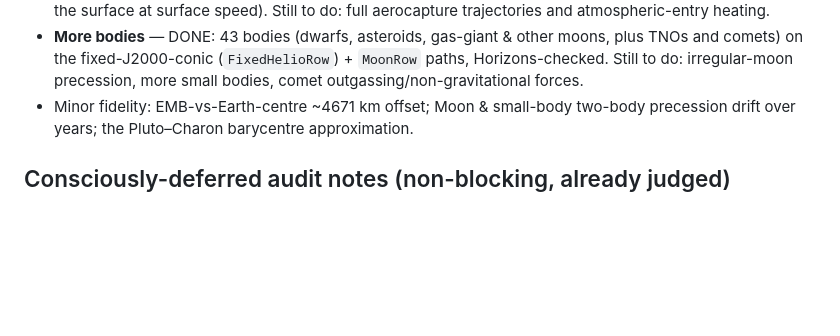
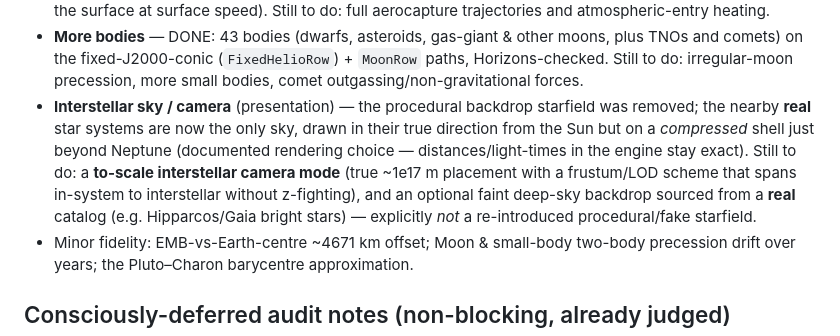
Before and after one commit to Wickemu/light-lag, a Markdown page: ROADMAP.md, the part around the change. Rendered like a GitHub page; blank space fills up the shorter version.

Commit message:
Roadmap: add to-scale interstellar sky / camera mode (non-fake backdrop)
Records the path forward after removing the procedural starfield: a to-scale
interstellar camera and an optional real-catalog deep-sky backdrop, explicitly
not a re-introduced fake starfield.

Co-Authored-By: Claude Opus 4.8 <noreply@anthropic.com>
Claude-Session: https://claude.ai/code/session_01Q41NA8VDMbeTdc7zpvQg1J

```diff
--- a/ROADMAP.md
+++ b/ROADMAP.md
@@ -137,6 +137,14 @@ defensible SNR-vs-range detection curve, comet outgassing) live in the backlog e
   plus TNOs and comets) on the fixed-J2000-conic (`FixedHelioRow`) + `MoonRow`
   paths, Horizons-checked. Still to do: irregular-moon precession, more small
   bodies, comet outgassing/non-gravitational forces.
+- **Interstellar sky / camera** (presentation) — the procedural backdrop starfield
+  was removed; the nearby **real** star systems are now the only sky, drawn in their
+  true direction from the Sun but on a *compressed* shell just beyond Neptune
+  (documented rendering choice — distances/light-times in the engine stay exact).
+  Still to do: a **to-scale interstellar camera mode** (true ~1e17 m placement with a
+  frustum/LOD scheme that spans in-system to interstellar without z-fighting), and an
+  optional faint deep-sky backdrop sourced from a **real** catalog (e.g. Hipparcos/Gaia
+  bright stars) — explicitly *not* a re-introduced procedural/fake starfield.
 - Minor fidelity: EMB-vs-Earth-centre ~4671 km offset; Moon & small-body two-body
   precession drift over years; the Pluto–Charon barycentre approximation.
 
```
